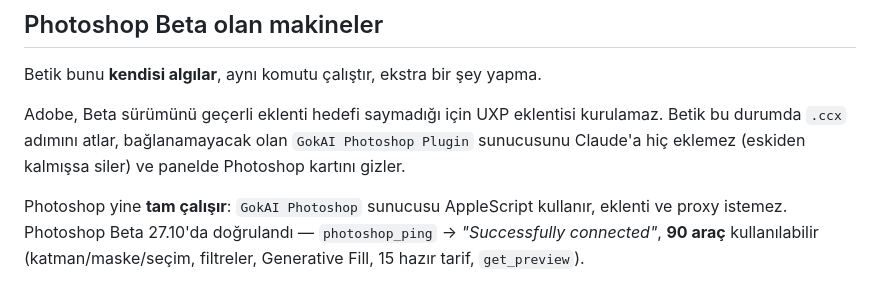
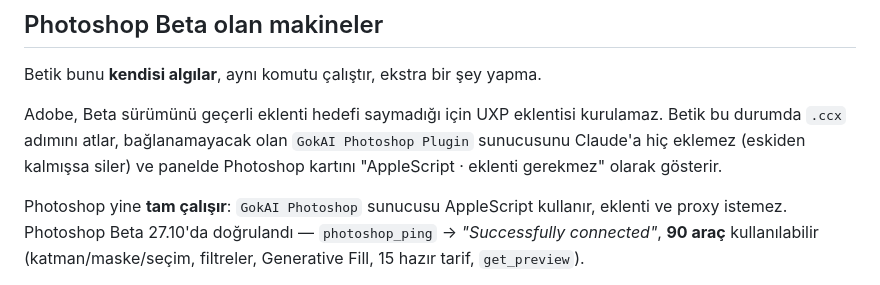
Before and after one commit to gokay12/gokai, a Markdown page: README.md, the part around the change. GitHub-like rendering.

Commit message:
README: Beta modunda Photoshop kartı gizlenmiyor, farklı gösteriliyor

```diff
--- a/README.md
+++ b/README.md
@@ -56,7 +56,7 @@ Betik bunu **kendisi algılar**, aynı komutu çalıştır, ekstra bir şey yapm
 Adobe, Beta sürümünü geçerli eklenti hedefi saymadığı için UXP eklentisi
 kurulamaz. Betik bu durumda `.ccx` adımını atlar, bağlanamayacak olan
 `GokAI Photoshop Plugin` sunucusunu Claude'a hiç eklemez (eskiden kalmışsa siler)
-ve panelde Photoshop kartını gizler.
+ve panelde Photoshop kartını "AppleScript · eklenti gerekmez" olarak gösterir.
 
 Photoshop yine **tam çalışır**: `GokAI Photoshop` sunucusu AppleScript kullanır,
 eklenti ve proxy istemez. Photoshop Beta 27.10'da doğrulandı — `photoshop_ping`
```
